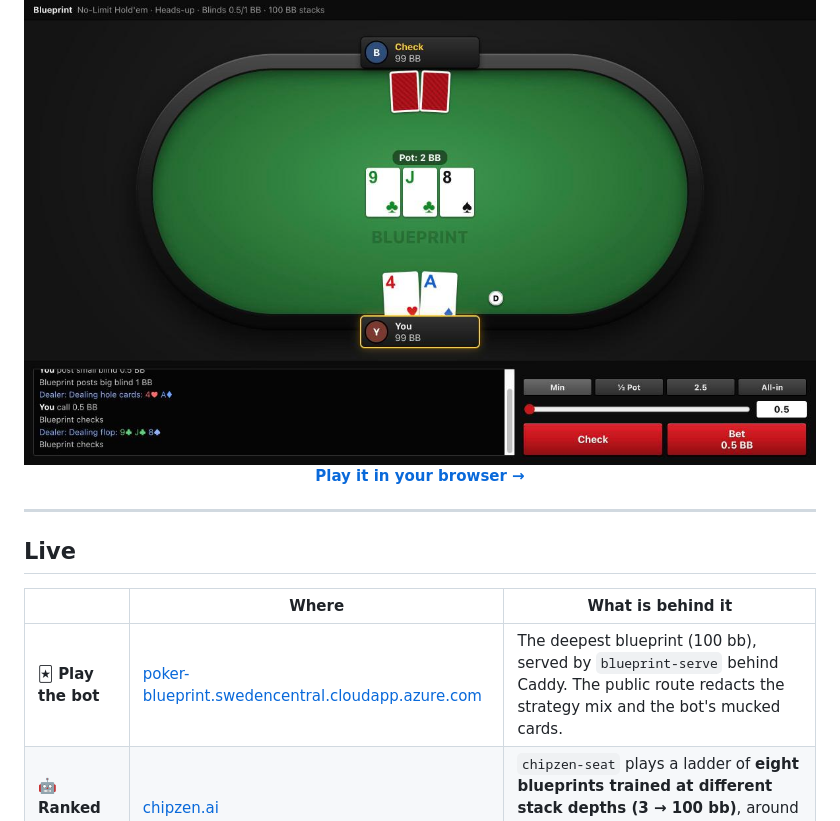
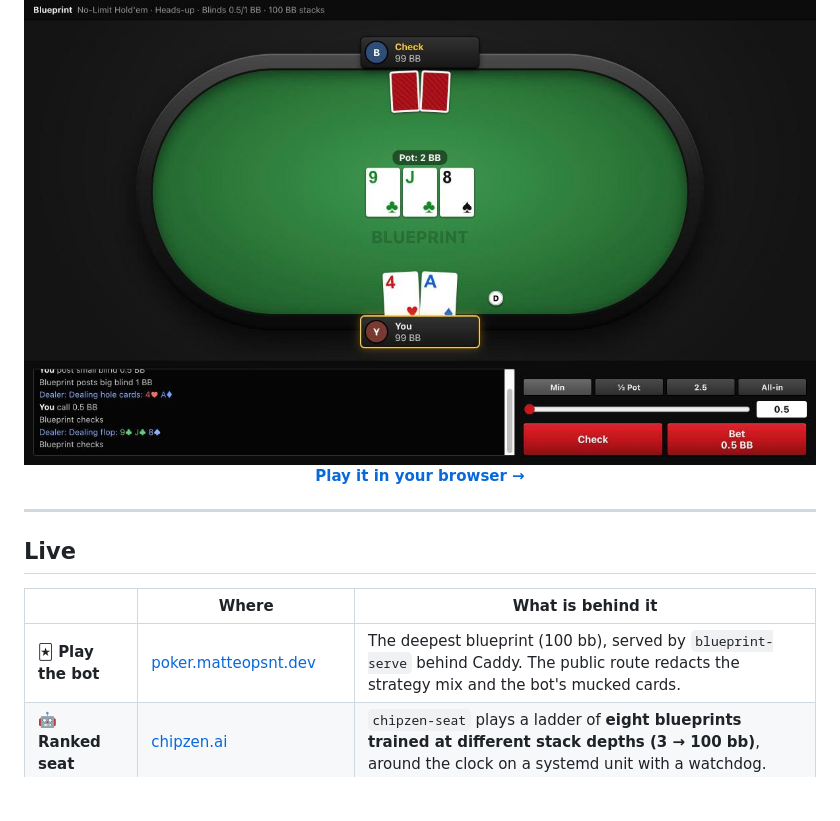
Before and after one commit to matteo-psnt/poker-solver, a Markdown page: README.md, the part around one of its changes. Drawn GitHub-style; blank space fills up the shorter version.

Commit message:
docs: README links the play page at poker.matteopsnt.dev

```diff
--- a/README.md
+++ b/README.md
@@ -27,7 +27,7 @@ on an autoscaling Azure Batch pool. It plays live.**
 
 | | Where | What is behind it |
 |---|---|---|
-| 🃏 **Play the bot** | [poker-blueprint.swedencentral.cloudapp.azure.com](https://poker-blueprint.swedencentral.cloudapp.azure.com/) | The deepest blueprint (100 bb), served by `blueprint-serve` behind Caddy. The public route redacts the strategy mix and the bot's mucked cards. |
+| 🃏 **Play the bot** | [poker.matteopsnt.dev](https://poker.matteopsnt.dev/) | The deepest blueprint (100 bb), served by `blueprint-serve` behind Caddy. The public route redacts the strategy mix and the bot's mucked cards. |
 | 🤖 **Ranked seat** | [chipzen.ai](https://chipzen.ai) | `chipzen-seat` plays a ladder of **eight blueprints trained at different stack depths (3 → 100 bb)**, around the clock on a systemd unit with a watchdog. |
 | 📊 **Console** | `just console` → `localhost:8765` | The operator's view of the pool, runs, tasks, blueprints and spend. It reads the record and is not public. |
 
```
Also changed, not shown: other parts of README.md (+3 -3 lines).
